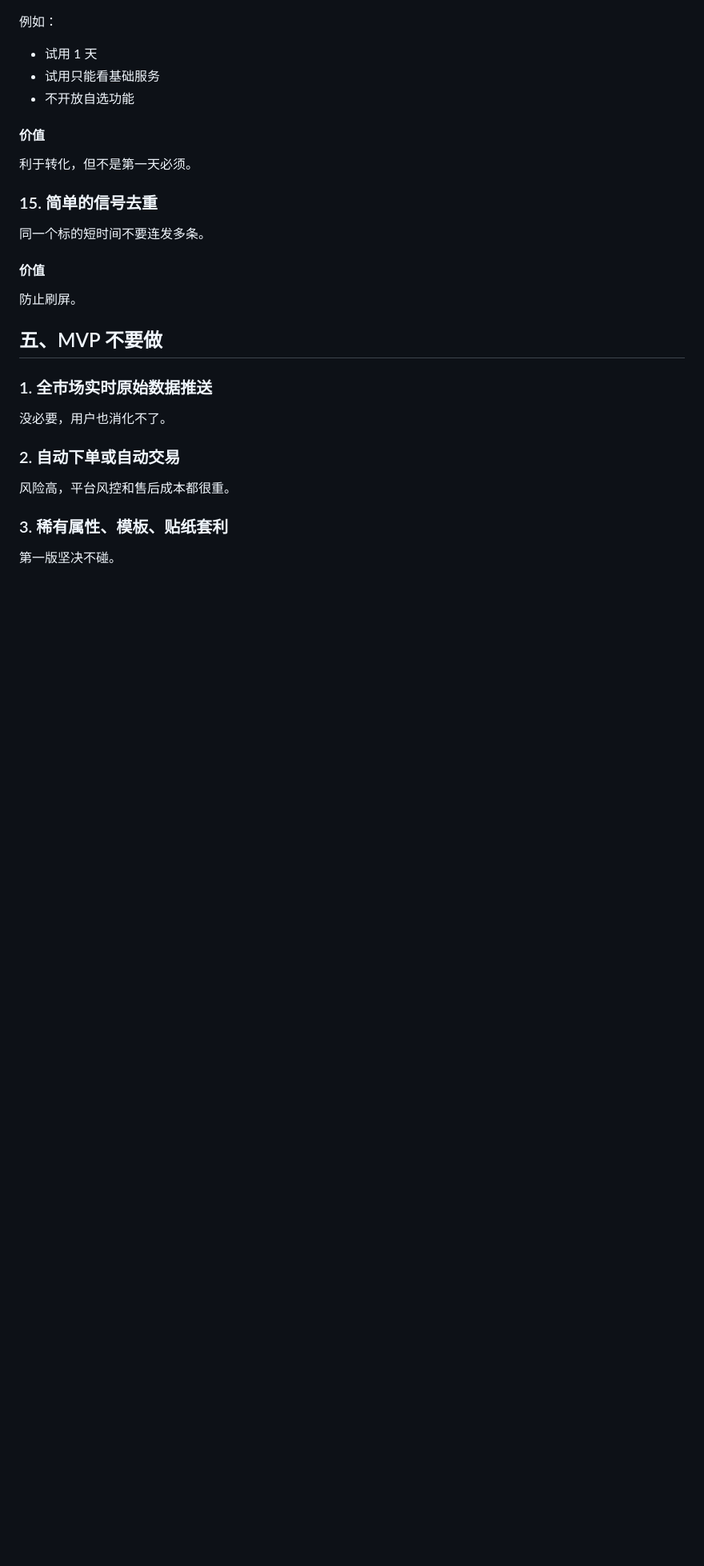
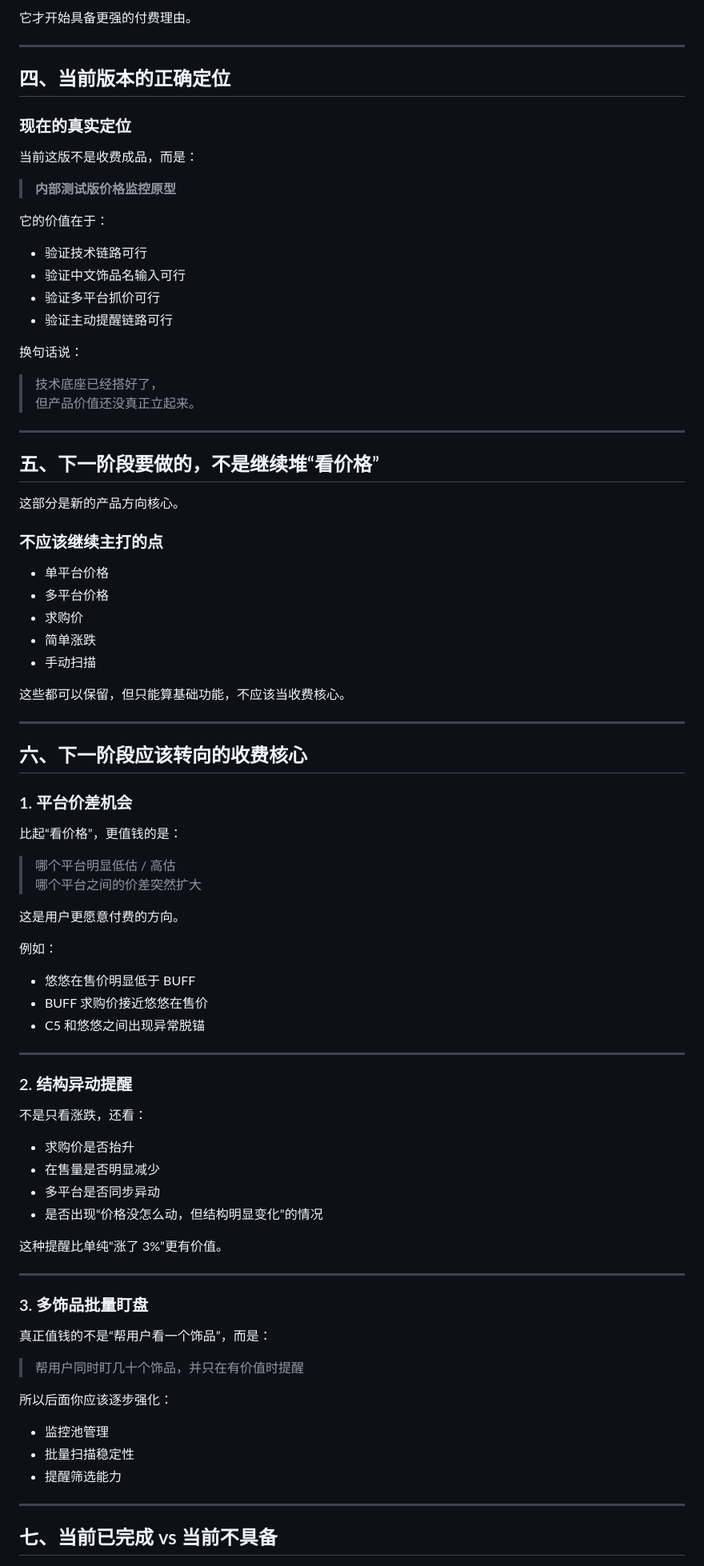
Before and after one commit to yschen499-dotcom/chenhao-ai, a Markdown page: CS2_MVP_Checklist.md, the part around one of its changes. Shown at 80% size. GitHub-like rendering; blank space fills up the shorter version.

```diff
--- a/CS2_MVP_Checklist.md
+++ b/CS2_MVP_Checklist.md
@@ -263,33 +200,90 @@
+它才开始具备更强的付费理由。
+
+---
+
+## 四、当前版本的正确定位
+
+### 现在的真实定位
+
+当前这版不是收费成品，而是：
+
+> **内部测试版价格监控原型**
+
+它的价值在于：
+
+- 验证技术链路可行
+- 验证中文饰品名输入可行
+- 验证多平台抓价可行
+- 验证主动提醒链路可行
+
+换句话说：
+
+> 技术底座已经搭好了，
+> 但产品价值还没真正立起来。
+
+---
+
+## 五、下一阶段要做的，不是继续堆“看价格”
+
+这部分是新的产品方向核心。
+
+### 不应该继续主打的点
+
+- 单平台价格
+- 多平台价格
+- 求购价
+- 简单涨跌
+- 手动扫描
+
+这些都可以保留，但只能算基础功能，不应该当收费核心。
+
+---
+
+## 六、下一阶段应该转向的收费核心
+
+### 1. 平台价差机会
+
+比起“看价格”，更值钱的是：
+
+> 哪个平台明显低估 / 高估
+> 哪个平台之间的价差突然扩大
+
+这是用户更愿意付费的方向。
 
 例如：
 
-- 试用 1 天
-- 试用只能看基础服务
-- 不开放自选功能
+- 悠悠在售价明显低于 BUFF
+- BUFF 求购价接近悠悠在售价
+- C5 和悠悠之间出现异常脱锚
 
-#### 价值
+---
 
-利于转化，但不是第一天必须。
+### 2. 结构异动提醒
 
-### 15. 简单的信号去重
+不是只看涨跌，还看：
 
-同一个标的短时间不要连发多条。
+- 求购价是否抬升
+- 在售量是否明显减少
+- 多平台是否同步异动
+- 是否出现“价格没怎么动，但结构明显变化”的情况
 
-#### 价值
+这种提醒比单纯“涨了 3%”更有价值。
 
-防止刷屏。
+---
 
-## 五、MVP 不要做
+### 3. 多饰品批量盯盘
 
-### 1. 全市场实时原始数据推送
+真正值钱的不是“帮用户看一个饰品”，而是：
 
-没必要，用户也消化不了。
+> 帮用户同时盯几十个饰品，并只在有价值时提醒
 
-### 2. 自动下单或自动交易
+所以后面你应该逐步强化：
 
-风险高，平台风控和售后成本都很重。
+- 监控池管理
+- 批量扫描稳定性
+- 提醒筛选能力
 
-### 3. 稀有属性、模板、贴纸套利
+---
 
-第一版坚决不碰。
+## 七、当前已完成 vs 当前不具备
 
```
Also changed, not shown: other parts of CS2_MVP_Checklist.md (+199 -350 lines).
